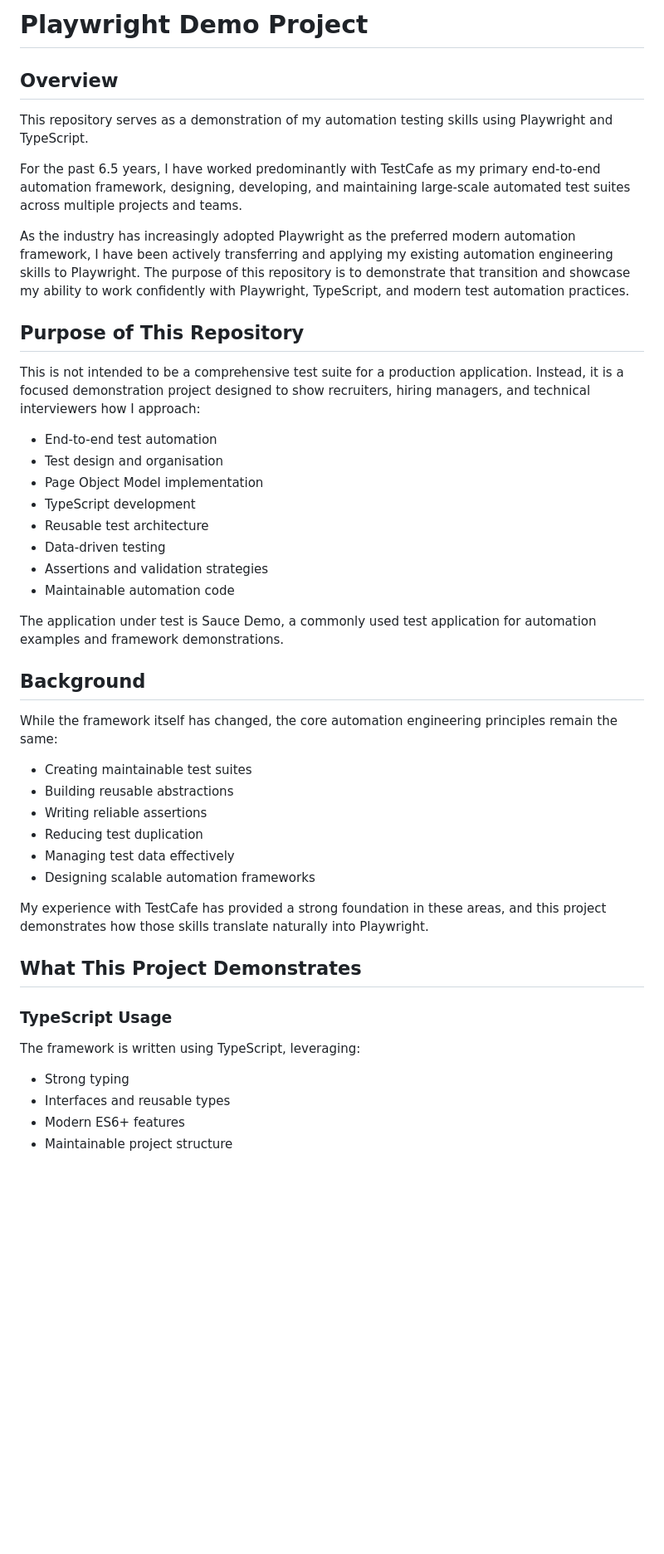
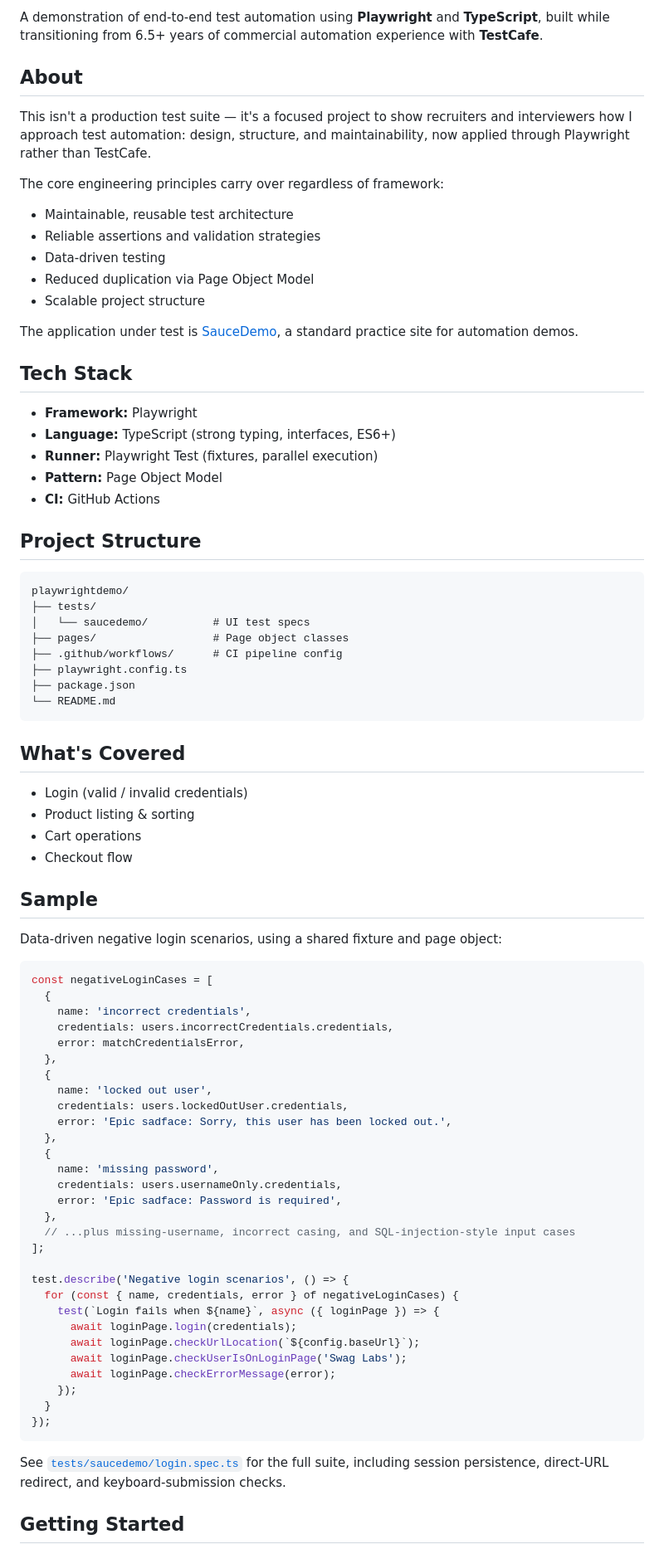
Before and after one commit to ka7ku5-QA/playwrightdemo, a Markdown page: README.md, the part around one of its changes. Shown at 83% size. Rendered like a GitHub page; blank space fills up the shorter version.

````diff
--- a/README.md
+++ b/README.md
@@ -3,50 +4,84 @@ Current status: Actively expanding Playwright experience while leveraging 6.5+ y
 
-# Playwright Demo Project
+A demonstration of end-to-end test automation using **Playwright** and **TypeScript**, built while transitioning from 6.5+ years of commercial automation experience with **TestCafe**.
 
-## Overview
+## About
 
-This repository serves as a demonstration of my automation testing skills using Playwright and TypeScript.
+This isn't a production test suite — it's a focused project to show recruiters and interviewers how I approach test automation: design, structure, and maintainability, now applied through Playwright rather than TestCafe.
 
-For the past 6.5 years, I have worked predominantly with TestCafe as my primary end-to-end automation framework, designing, developing, and maintaining large-scale automated test suites across multiple projects and teams.
+The core engineering principles carry over regardless of framework:
+- Maintainable, reusable test architecture
+- Reliable assertions and validation strategies
+- Data-driven testing
+- Reduced duplication via Page Object Model
+- Scalable project structure
 
-As the industry has increasingly adopted Playwright as the preferred modern automation framework, I have been actively transferring and applying my existing automation engineering skills to Playwright. The purpose of this repository is to demonstrate that transition and showcase my ability to work confidently with Playwright, TypeScript, and modern test automation practices.
+The application under test is [SauceDemo](https://www.saucedemo.com/), a standard practice site for automation demos.
 
-## Purpose of This Repository
+## Tech Stack
 
-This is not intended to be a comprehensive test suite for a production application. Instead, it is a focused demonstration project designed to show recruiters, hiring managers, and technical interviewers how I approach:
+- **Framework:** Playwright
+- **Language:** TypeScript (strong typing, interfaces, ES6+)
+- **Runner:** Playwright Test (fixtures, parallel execution)
+- **Pattern:** Page Object Model
+- **CI:** GitHub Actions
 
-* End-to-end test automation
-* Test design and organisation
-* Page Object Model implementation
-* TypeScript development
-* Reusable test architecture
-* Data-driven testing
-* Assertions and validation strategies
-* Maintainable automation code
+## Project Structure
 
-The application under test is Sauce Demo, a commonly used test application for automation examples and framework demonstrations.
+```
+playwrightdemo/
+├── tests/
+│   └── saucedemo/          # UI test specs
+├── pages/                  # Page object classes
+├── .github/workflows/      # CI pipeline config
+├── playwright.config.ts
+├── package.json
+└── README.md
+```
 
-## Background
+## What's Covered
 
-While the framework itself has changed, the core automation engineering principles remain the same:
+- Login (valid / invalid credentials)
+- Product listing & sorting
+- Cart operations
+- Checkout flow
 
-* Creating maintainable test suites
-* Building reusable abstractions
-* Writing reliable assertions
-* Reducing test duplication
-* Managing test data effectively
-* Designing scalable automation frameworks
+## Sample
 
-My experience with TestCafe has provided a strong foundation in these areas, and this project demonstrates how those skills translate naturally into Playwright.
+Data-driven negative login scenarios, using a shared fixture and page object:
 
-## What This Project Demonstrates
+```typescript
+const negativeLoginCases = [
+  {
+    name: 'incorrect credentials',
+    credentials: users.incorrectCredentials.credentials,
+    error: matchCredentialsError,
+  },
+  {
+    name: 'locked out user',
+    credentials: users.lockedOutUser.credentials,
+    error: 'Epic sadface: Sorry, this user has been locked out.',
+  },
+  {
+    name: 'missing password',
+    credentials: users.usernameOnly.credentials,
+    error: 'Epic sadface: Password is required',
+  },
+  // ...plus missing-username, incorrect casing, and SQL-injection-style input cases
+];
 
-### TypeScript Usage
+test.describe('Negative login scenarios', () => {
+  for (const { name, credentials, error } of negativeLoginCases) {
+    test(`Login fails when ${name}`, async ({ loginPage }) => {
+      await loginPage.login(credentials);
+      await loginPage.checkUrlLocation(`${config.baseUrl}`);
+      await loginPage.checkUserIsOnLoginPage('Swag Labs');
+      await loginPage.checkErrorMessage(error);
+    });
+  }
+});
+```
 
-The framework is written using TypeScript, leveraging:
+See [`tests/saucedemo/login.spec.ts`](./tests/saucedemo/login.spec.ts) for the full suite, including session persistence, direct-URL redirect, and keyboard-submission checks.
 
-* Strong typing
-* Interfaces and reusable types
-* Modern ES6+ features
-* Maintainable project structure
+## Getting Started
 
````
Also changed, not shown: other parts of README.md (+24 -39 lines).
